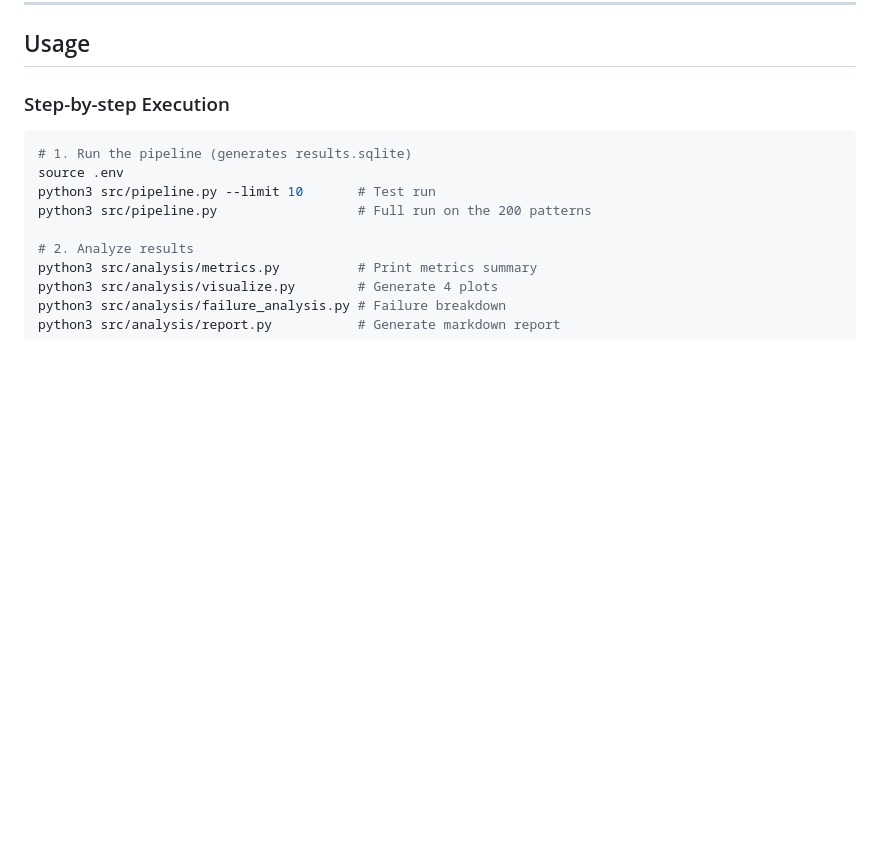
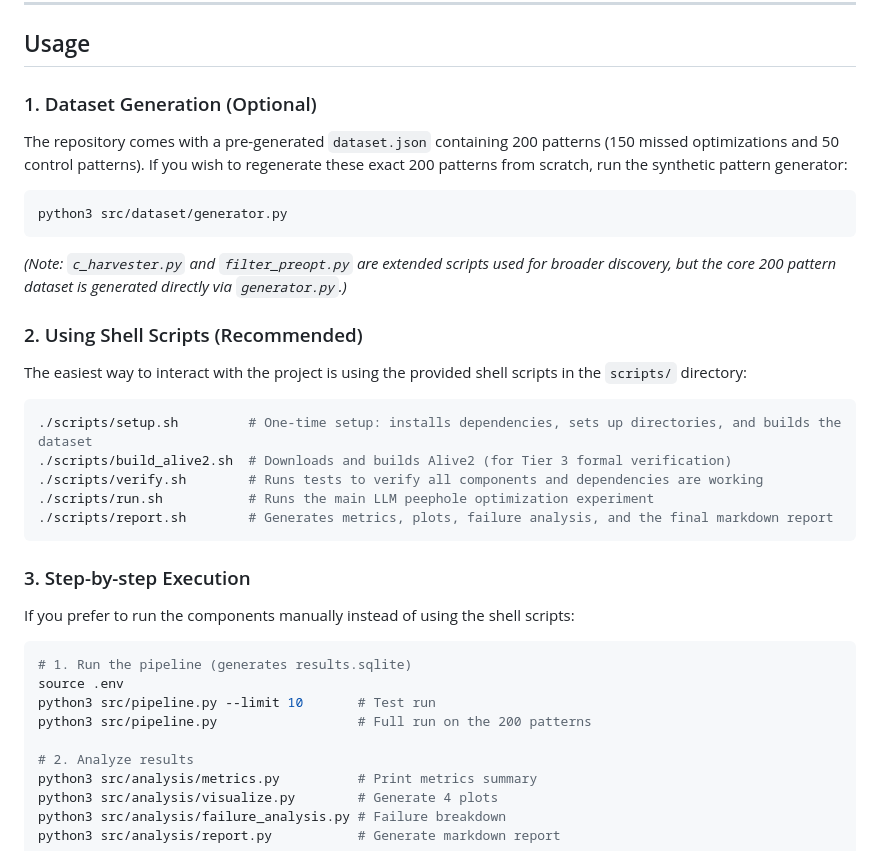
Before and after one commit to raikar-36/llm-peephole-opt, a Markdown page: README.md, the part around the change. Rendered like a GitHub page; blank space fills up the shorter version.

Commit message:
docs: Update Readme with shell scripts docs

````diff
--- a/README.md
+++ b/README.md
@@ -143,7 +143,31 @@ uvicorn demo.app:app --reload
 
 ## Usage
 
-### Step-by-step Execution
+### 1. Dataset Generation (Optional)
+
+The repository comes with a pre-generated `dataset.json` containing 200 patterns (150 missed optimizations and 50 control patterns). If you wish to regenerate these exact 200 patterns from scratch, run the synthetic pattern generator:
+
+```bash
+python3 src/dataset/generator.py
+```
+
+*(Note: `c_harvester.py` and `filter_preopt.py` are extended scripts used for broader discovery, but the core 200 pattern dataset is generated directly via `generator.py`.)*
+
+### 2. Using Shell Scripts (Recommended)
+
+The easiest way to interact with the project is using the provided shell scripts in the `scripts/` directory:
+
+```bash
+./scripts/setup.sh         # One-time setup: installs dependencies, sets up directories, and builds the dataset
+./scripts/build_alive2.sh  # Downloads and builds Alive2 (for Tier 3 formal verification)
+./scripts/verify.sh        # Runs tests to verify all components and dependencies are working
+./scripts/run.sh           # Runs the main LLM peephole optimization experiment
+./scripts/report.sh        # Generates metrics, plots, failure analysis, and the final markdown report
+```
+
+### 3. Step-by-step Execution
+
+If you prefer to run the components manually instead of using the shell scripts:
 
 ```bash
 # 1. Run the pipeline (generates results.sqlite)
````
